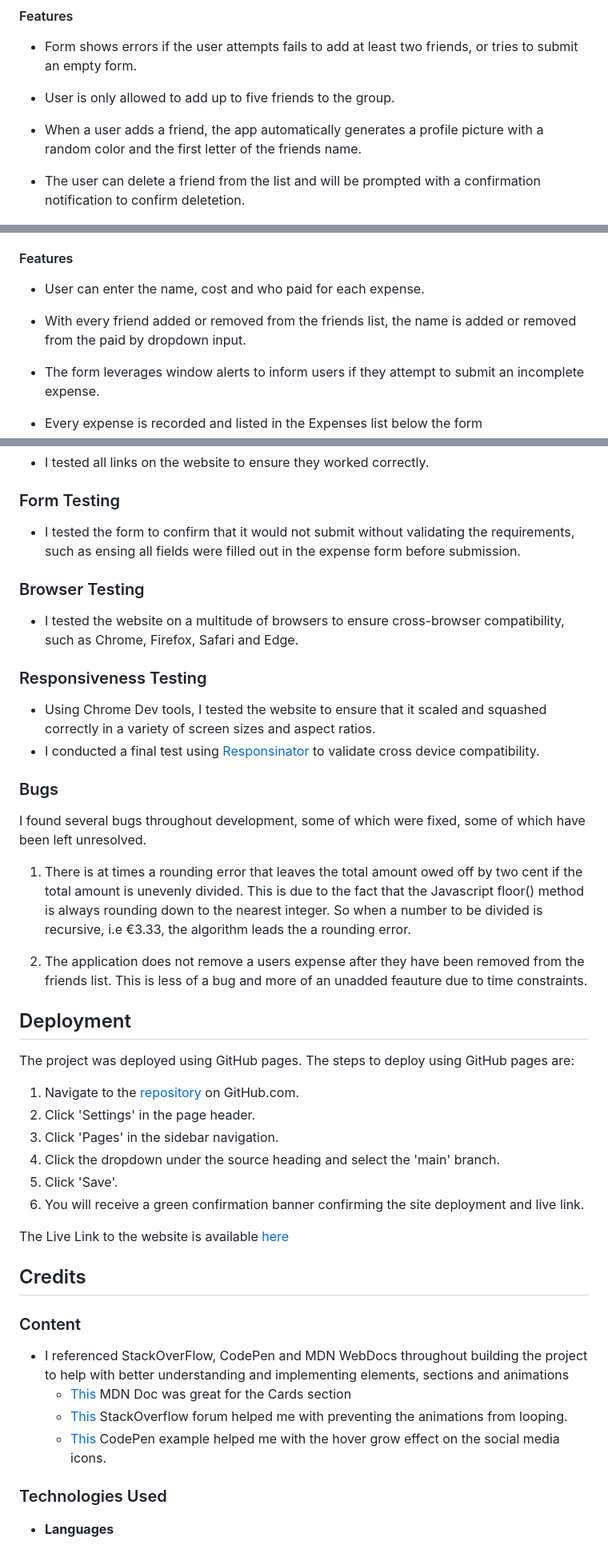
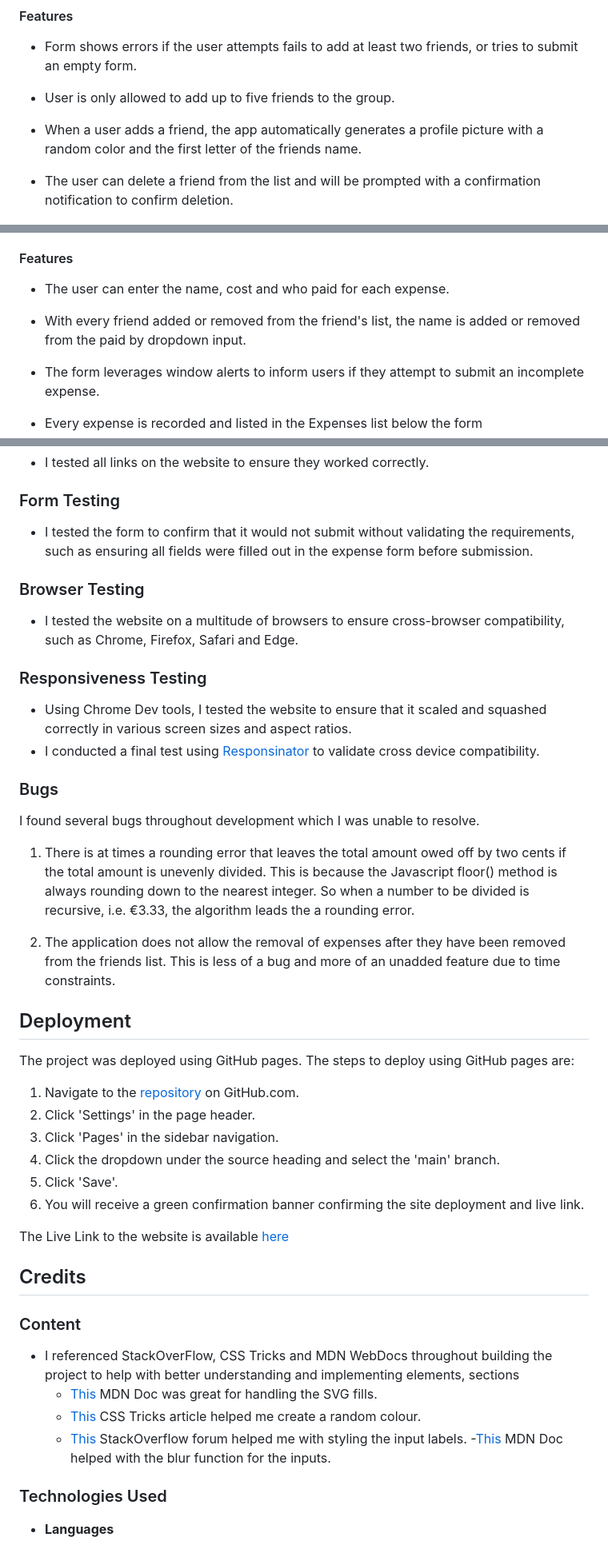
Before and after one commit to pearsedarcy/TripSplit, a Markdown page: README.md, 3 parts joined by grey strips. Shown: that part at 80% size. GitHub-like rendering.

Commit message:
Update grammatical and spelling errors and Add content credits

```diff
--- a/README.md
+++ b/README.md
@@ -75,7 +75,7 @@ When the user clicks get started they are presented with the 'Add Friends' page.
 
 - When a user adds a friend, the app automatically generates a profile picture with a random color and the first letter of the friends name.
 
-- The user can delete a friend from the list and will be prompted with a confirmation notification to confirm deletetion.
+- The user can delete a friend from the list and will be prompted with a confirmation notification to confirm deletion.
 
 ![Add-friends-page-desktop](./assets/docs/images/add-friends-page-desktop.png)
 ![Add-friends-page-mobile](./assets/docs/images/add-friends-page-mobile.png)
@@ -86,9 +86,9 @@ After the user has added at least two friends, the expenses navigation item pops
 
 #### Features
 
-- User can enter the name, cost and who paid for each expense.
+- The user can enter the name, cost and who paid for each expense.
 
-- With every friend added or removed from the friends list, the name is added or removed from the paid by dropdown input.
+- With every friend added or removed from the friend's list, the name is added or removed from the paid by dropdown input.
 
 - The form leverages window alerts to inform users if they attempt to submit an incomplete expense.
 
@@ -152,7 +152,7 @@ Throughout the development of this project I continuously tested the website usi
 
 ### Form Testing
 
-- I tested the form to confirm that it would not submit without validating the requirements, such as ensing all fields were filled out in the expense form before submission.
+- I tested the form to confirm that it would not submit without validating the requirements, such as ensuring all fields were filled out in the expense form before submission.
 
 ### Browser Testing
 
@@ -160,16 +160,17 @@ Throughout the development of this project I continuously tested the website usi
 
 ### Responsiveness Testing
 
-- Using Chrome Dev tools, I tested the website to ensure that it scaled and squashed correctly in a variety of screen sizes and aspect ratios.
+- Using Chrome Dev tools, I tested the website to ensure that it scaled and squashed correctly in various screen sizes and aspect ratios.
 - I conducted a final test using [Responsinator](http://www.responsinator.com/?url=https%3A%2F%2Fpearsedarcy.github.io%2Ftripsplit%2F) to validate cross device compatibility.
 
 ### Bugs
 
-I found several bugs throughout development, some of which were fixed, some of which have been left unresolved.
+I found several bugs throughout development which I was unable to resolve.
 
-1. There is at times a rounding error that leaves the total amount owed off by two cent if the total amount is unevenly divided. This is due to the fact that the Javascript floor() method is always rounding down to the nearest integer. So when a number to be divided is recursive, i.e €3.33, the algorithm leads the a rounding error.
+1. There is at times a rounding error that leaves the total amount owed off by two cents if the total amount is unevenly divided. This is because the Javascript floor() method is always rounding down to the nearest integer. So when a number to be divided is recursive, i.e. €3.33, the algorithm leads the a rounding error.
 
-2. The application does not remove a users expense after they have been removed from the friends list. This is less of a bug and more of an unadded feauture due to time constraints.
+2. The application does not allow the removal of expenses after they have been removed from the friends list. This is less of a bug and more of an unadded feature due to time constraints.
+
 
 ## Deployment
 
@@ -188,10 +189,11 @@ The Live Link to the website is available [here](https://pearsedarcy.github.io/t
 
 ### Content
 
-- I referenced StackOverFlow, CodePen and MDN WebDocs throughout building the project to help with better understanding and implementing elements, sections and animations
-  - [This](https://developer.mozilla.org/en-US/docs/Web/CSS/Layout_cookbook/Card) MDN Doc was great for the Cards section
-  - [This](https://stackoverflow.com/questions/17296919/how-to-prevent-css3-animation-reset-when-finished) StackOverflow forum helped me with preventing the animations from looping.
-  - [This](https://codepen.io/AdamCCFC/pen/WvzBKq) CodePen example helped me with the hover grow effect on the social media icons.
+- I referenced StackOverFlow, CSS Tricks and MDN WebDocs throughout building the project to help with better understanding and implementing elements, sections
+  - [This](https://developer.mozilla.org/en-US/docs/Web/SVG/Tutorial/Fills_and_Strokes) MDN Doc was great for handling the SVG fills.
+  - [This](https://css-tricks.com/snippets/javascript/random-hex-color/) CSS Tricks article helped me create a random colour.
+  - [This](https://stackoverflow.com/questions/66298570/how-to-put-label-on-input-like-fieldset-of-html-tag) StackOverflow forum helped me with styling the input labels.
+  -[This](https://developer.mozilla.org/en-US/docs/Web/API/HTMLElement/blur) MDN Doc helped with the blur function for the inputs.
 
 ### Technologies Used
 
```
Also changed, not shown: other parts of README.md (+5 -5 lines).
